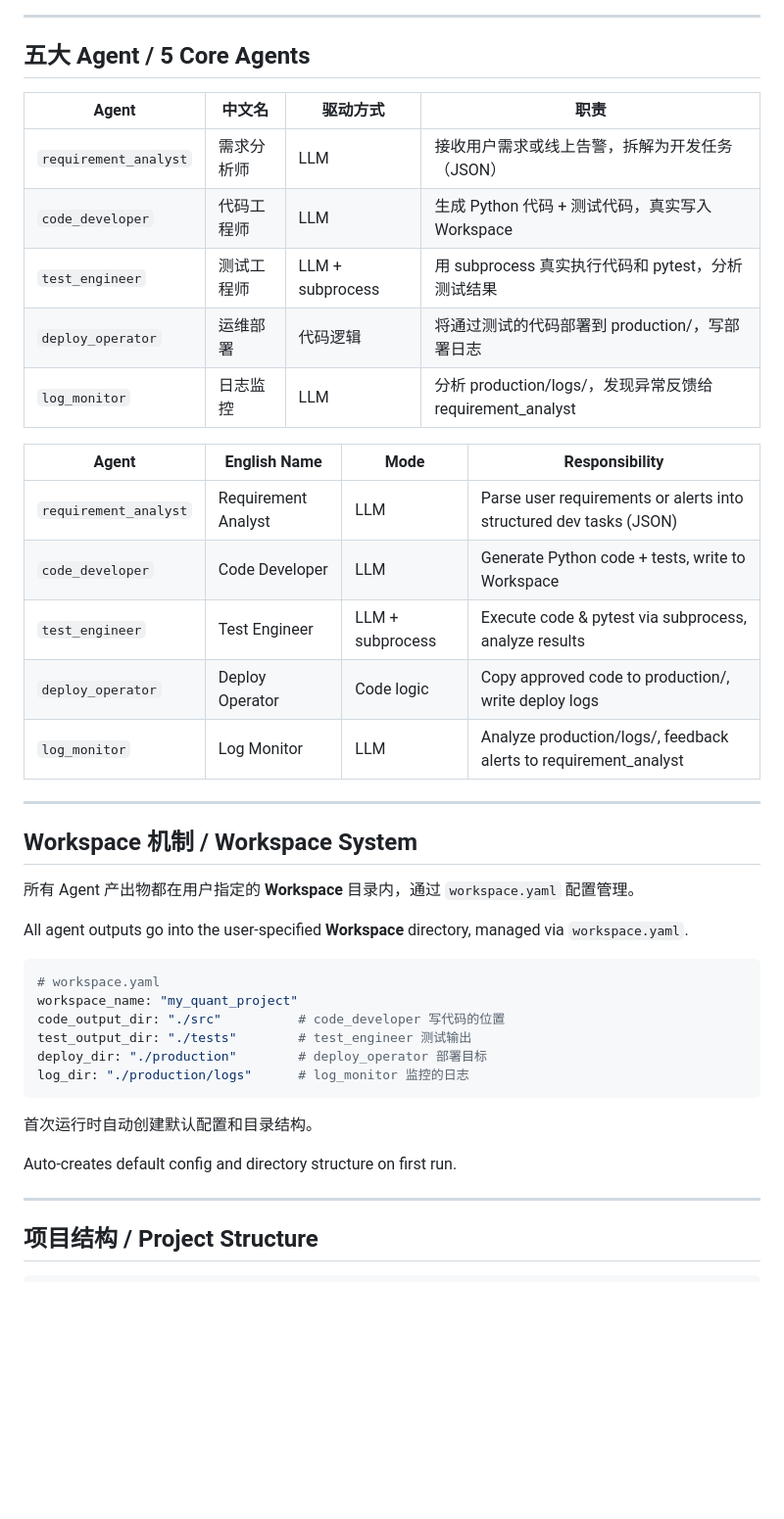
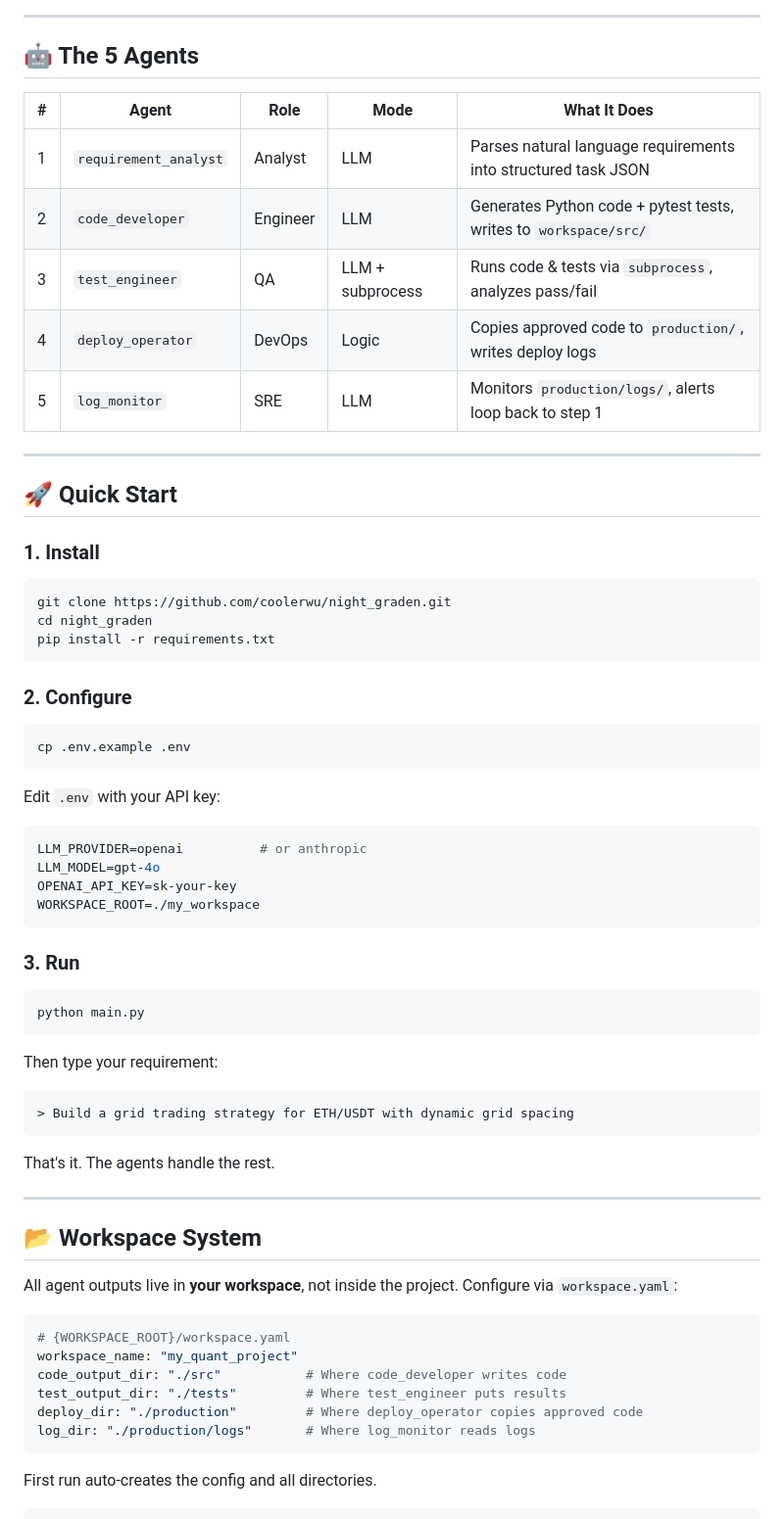
Before and after one commit to coolerwu/night_graden, a Markdown page: README.md, the part around one of its changes. Shown at 98% size. Rendered like a GitHub page; blank space fills up the shorter version.

````diff
--- a/README.md
+++ b/README.md
@@ -30,45 +89,71 @@
 
 ---
 
-## 五大 Agent / 5 Core Agents
+## 🤖 The 5 Agents
 
-| Agent | 中文名 | 驱动方式 | 职责 |
-|-------|--------|---------|------|
-| `requirement_analyst` | 需求分析师 | LLM | 接收用户需求或线上告警，拆解为开发任务（JSON） |
-| `code_developer` | 代码工程师 | LLM | 生成 Python 代码 + 测试代码，真实写入 Workspace |
-| `test_engineer` | 测试工程师 | LLM + subprocess | 用 subprocess 真实执行代码和 pytest，分析测试结果 |
-| `deploy_operator` | 运维部署 | 代码逻辑 | 将通过测试的代码部署到 production/，写部署日志 |
-| `log_monitor` | 日志监控 | LLM | 分析 production/logs/，发现异常反馈给 requirement_analyst |
-
-| Agent | English Name | Mode | Responsibility |
-|-------|-------------|------|----------------|
-| `requirement_analyst` | Requirement Analyst | LLM | Parse user requirements or alerts into structured dev tasks (JSON) |
-| `code_developer` | Code Developer | LLM | Generate Python code + tests, write to Workspace |
-| `test_engineer` | Test Engineer | LLM + subprocess | Execute code & pytest via subprocess, analyze results |
-| `deploy_operator` | Deploy Operator | Code logic | Copy approved code to production/, write deploy logs |
-| `log_monitor` | Log Monitor | LLM | Analyze production/logs/, feedback alerts to requirement_analyst |
+| # | Agent | Role | Mode | What It Does |
+|---|-------|------|------|-------------|
+| 1 | `requirement_analyst` | Analyst | LLM | Parses natural language requirements into structured task JSON |
+| 2 | `code_developer` | Engineer | LLM | Generates Python code + pytest tests, writes to `workspace/src/` |
+| 3 | `test_engineer` | QA | LLM + subprocess | Runs code & tests via `subprocess`, analyzes pass/fail |
+| 4 | `deploy_operator` | DevOps | Logic | Copies approved code to `production/`, writes deploy logs |
+| 5 | `log_monitor` | SRE | LLM | Monitors `production/logs/`, alerts loop back to step 1 |
 
 ---
 
-## Workspace 机制 / Workspace System
+## 🚀 Quick Start
 
-所有 Agent 产出物都在用户指定的 **Workspace** 目录内，通过 `workspace.yaml` 配置管理。
+### 1. Install
 
-All agent outputs go into the user-specified **Workspace** directory, managed via `workspace.yaml`.
-
-```yaml
-# workspace.yaml
-workspace_name: "my_quant_project"
-code_output_dir: "./src"          # code_developer 写代码的位置
-test_output_dir: "./tests"        # test_engineer 测试输出
-deploy_dir: "./production"        # deploy_operator 部署目标
-log_dir: "./production/logs"      # log_monitor 监控的日志
+```bash
+git clone https://github.com/coolerwu/night_graden.git
+cd night_graden
+pip install -r requirements.txt
 ```
 
-首次运行时自动创建默认配置和目录结构。
+### 2. Configure
 
-Auto-creates default config and directory structure on first run.
+```bash
+cp .env.example .env
+```
+
+Edit `.env` with your API key:
+
+```env
+LLM_PROVIDER=openai          # or anthropic
+LLM_MODEL=gpt-4o
+OPENAI_API_KEY=sk-your-key
+WORKSPACE_ROOT=./my_workspace
+```
+
+### 3. Run
+
+```bash
+python main.py
+```
+
+Then type your requirement:
+
+```
+> Build a grid trading strategy for ETH/USDT with dynamic grid spacing
+```
+
+That's it. The agents handle the rest.
 
 ---
 
-## 项目结构 / Project Structure
+## 📂 Workspace System
+
+All agent outputs live in **your workspace**, not inside the project. Configure via `workspace.yaml`:
+
+```yaml
+# {WORKSPACE_ROOT}/workspace.yaml
+workspace_name: "my_quant_project"
+code_output_dir: "./src"           # Where code_developer writes code
+test_output_dir: "./tests"         # Where test_engineer puts results
+deploy_dir: "./production"         # Where deploy_operator copies approved code
+log_dir: "./production/logs"       # Where log_monitor reads logs
+```
+
+First run auto-creates the config and all directories.
+
````
Also changed, not shown: other parts of README.md (+220 -93 lines).
